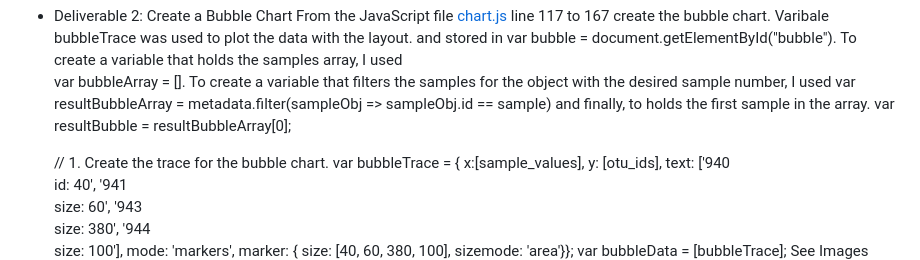
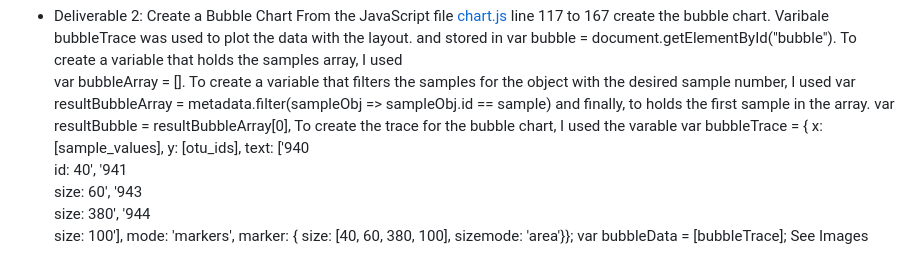
Before and after one commit to JaredTMurray/plotlydiploy, a Markdown page: README.md, the part around the change. GitHub-like rendering.

```diff
--- a/README.md
+++ b/README.md
@@ -33,17 +33,8 @@ Focuses, the following deliverables:
 -	Deliverable 2: Create a Bubble Chart
  From the JavaScript file [chart.js](https://github.com/JaredTMurray/plotlydiploy/blob/main/chart.js) line 117 to 167 create the bubble chart. Varibale bubbleTrace was used to plot the data with the layout.  and stored in var bubble = document.getElementById("bubble"). To create a variable that holds the samples array, I used
       var bubbleArray = []. To create a variable that filters the samples for the object with the desired sample number, I used var resultBubbleArray = metadata.filter(sampleObj => sampleObj.id == sample) and finally, to holds the first sample in the array.
-    var resultBubble = resultBubbleArray[0];
-
-    // 1. Create the trace for the bubble chart.
-    var bubbleTrace = {
-       x:[sample_values],
-      y: [otu_ids],
-      text: ['940<br>id: 40', '941<br>size: 60', '943<br>size: 380', '944<br>size: 100'],
-      mode: 'markers',
-      marker: {
-        size: [40, 60,  380, 100],
-        sizemode: 'area'}};
+    var resultBubble = resultBubbleArray[0], To create the trace for the bubble chart, I used the varable  var bubbleTrace = { x:[sample_values], y: [otu_ids],
+      text: ['940<br>id: 40', '941<br>size: 60', '943<br>size: 380', '944<br>size: 100'], mode: 'markers',  marker: { size: [40, 60,  380, 100], sizemode: 'area'}};
     var bubbleData = [bubbleTrace];
   See Images below
 ![](https://github.com/JaredTMurray/plotlydiploy/blob/main/del2.png)
```
